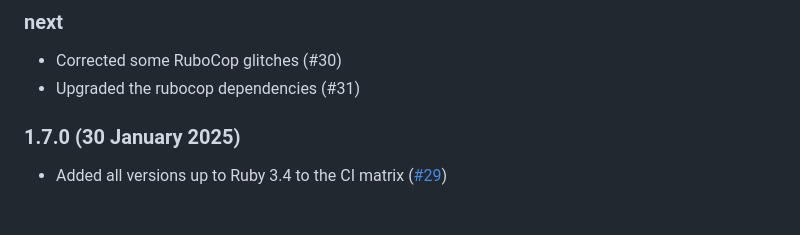
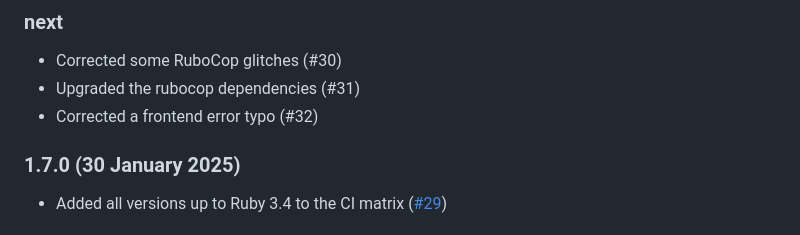
Before and after one commit to hausgold/factory_bot_instrumentation, a Markdown page: CHANGELOG.md, the part around the change. GitHub-like rendering.

Commit message:
Updated the changelog.
Signed-off-by: Hermann Mayer <hermann.mayer92@gmail.com>

```diff
--- a/CHANGELOG.md
+++ b/CHANGELOG.md
@@ -2,6 +2,7 @@
 
 * Corrected some RuboCop glitches (#30)
 * Upgraded the rubocop dependencies (#31)
+* Corrected a frontend error typo (#32)
 
 ### 1.7.0 (30 January 2025)
 
```
